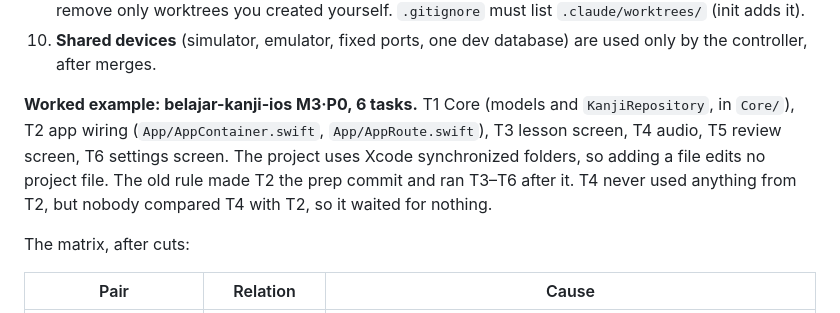
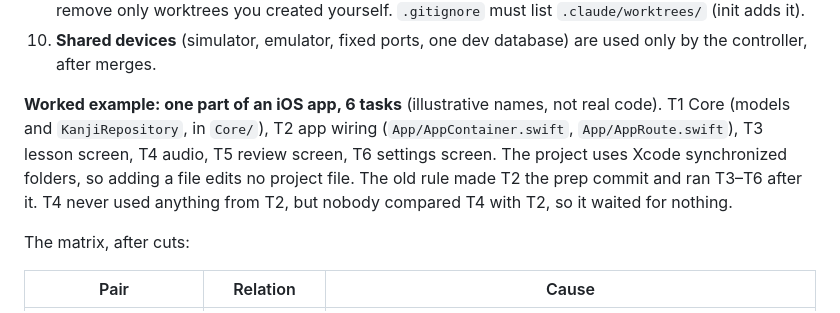
Before and after one commit to ayinmursalin/agent-crew, a Markdown page: skills/workflow/SKILL.md, the part around the change. Drawn GitHub-style.

```diff
--- a/skills/workflow/SKILL.md
+++ b/skills/workflow/SKILL.md
@@ -277,7 +277,7 @@ The ledger (config `ledger`) is what lets a run survive compaction. **Only the c
 9. **Cleanup:** leave harness-made worktrees to the harness (the finishing skill says never remove them); remove only worktrees you created yourself. `.gitignore` must list `.claude/worktrees/` (init adds it).
 10. **Shared devices** (simulator, emulator, fixed ports, one dev database) are used only by the controller, after merges.
 
-**Worked example: belajar-kanji-ios M3·P0, 6 tasks.** T1 Core (models and `KanjiRepository`, in `Core/`), T2 app wiring (`App/AppContainer.swift`, `App/AppRoute.swift`), T3 lesson screen, T4 audio, T5 review screen, T6 settings screen. The project uses Xcode synchronized folders, so adding a file edits no project file. The old rule made T2 the prep commit and ran T3–T6 after it. T4 never used anything from T2, but nobody compared T4 with T2, so it waited for nothing.
+**Worked example: one part of an iOS app, 6 tasks** (illustrative names, not real code). T1 Core (models and `KanjiRepository`, in `Core/`), T2 app wiring (`App/AppContainer.swift`, `App/AppRoute.swift`), T3 lesson screen, T4 audio, T5 review screen, T6 settings screen. The project uses Xcode synchronized folders, so adding a file edits no project file. The old rule made T2 the prep commit and ran T3–T6 after it. T4 never used anything from T2, but nobody compared T4 with T2, so it waited for nothing.
 
 The matrix, after cuts:
 
```
Also changed, not shown: CHANGELOG.md (+1 -1 lines).
